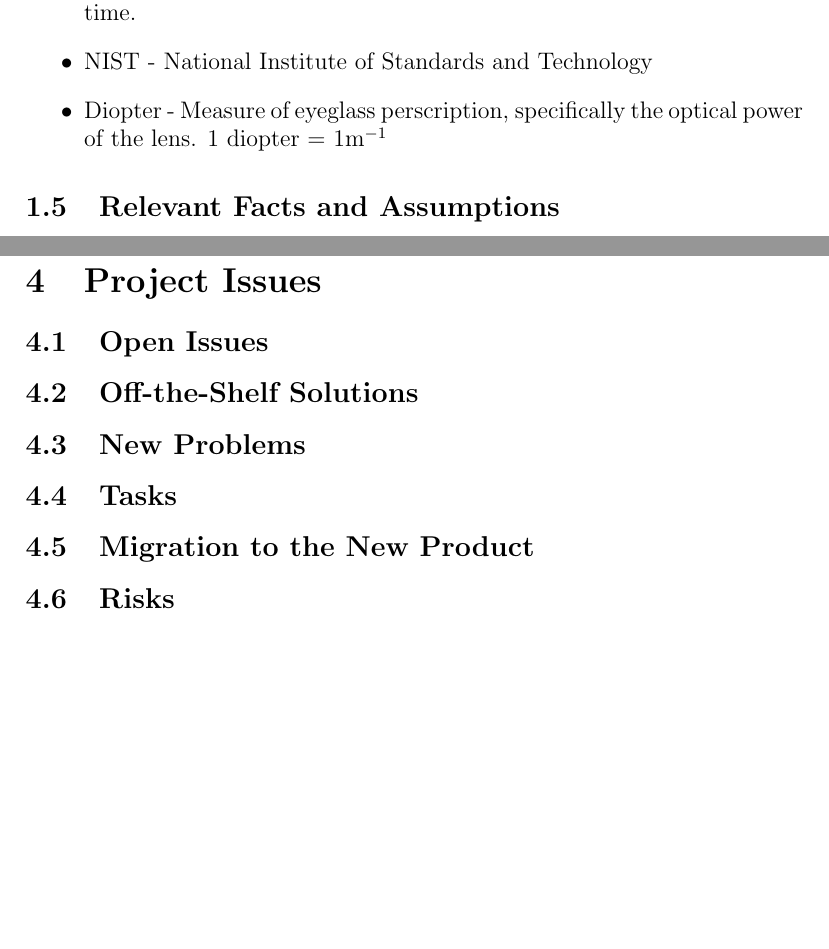
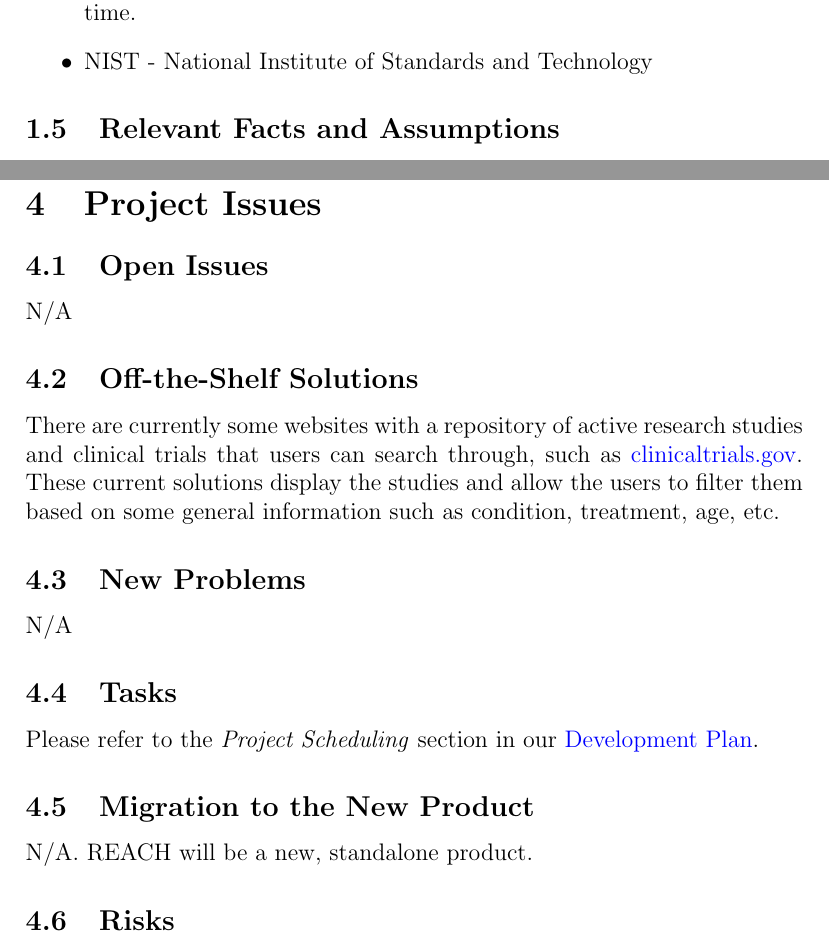
Before and after one commit to davimang/REACH, a LaTeX document (docs/SRS/SRS.tex): two parts of pages 5 and 15 of 17, joined at a grey line, cut so that both start at the same text, the shorter picture padded with empty space. Compiled offline with pdfLaTeX.

Commit message:
added off-the-shelf solutions & other sections under Project Issues

```diff
--- a/docs/SRS/SRS.tex
+++ b/docs/SRS/SRS.tex
@@ -96,7 +96,6 @@ The project must not use more than \$750.
     \item Platform - The web system/application.
     \item Heavy traffic - When many users are accessing the platform at one time.
     \item NIST - National Institute of Standards and Technology
-    \item Diopter - Measure of eyeglass perscription, specifically the optical power of the lens. 1 diopter = 1m$^{-1}$
 \end{itemize}
 
 \subsection{Relevant Facts and Assumptions}
@@ -452,13 +451,27 @@ issues that should be considered for every engineering project.
 
 \subsection{Open Issues}
 
+N/A
+
 \subsection{Off-the-Shelf Solutions}
+
+There are currently some websites with a repository of active research studies and clinical trials that users can search through, such as
+\href{https://clinicaltrials.gov/}{clinicaltrials.gov}. These current solutions display the studies and allow the users to filter them based
+on some general information such as condition, treatment, age, etc.
 
 \subsection{New Problems}
 
+N/A
+
 \subsection{Tasks}
 
+Please refer to the \textit{Project Scheduling} section in our
+\href{https://github.com/davimang/REACH/blob/main/docs/DevelopmentPlan/DevelopmentPlan.pdf}{Development Plan}.
+
+
 \subsection{Migration to the New Product}
+
+N/A. REACH will be a new, standalone product.
 
 \subsection{Risks}
 
```
Also changed, not shown: docs/SRS/SRS.pdf.
